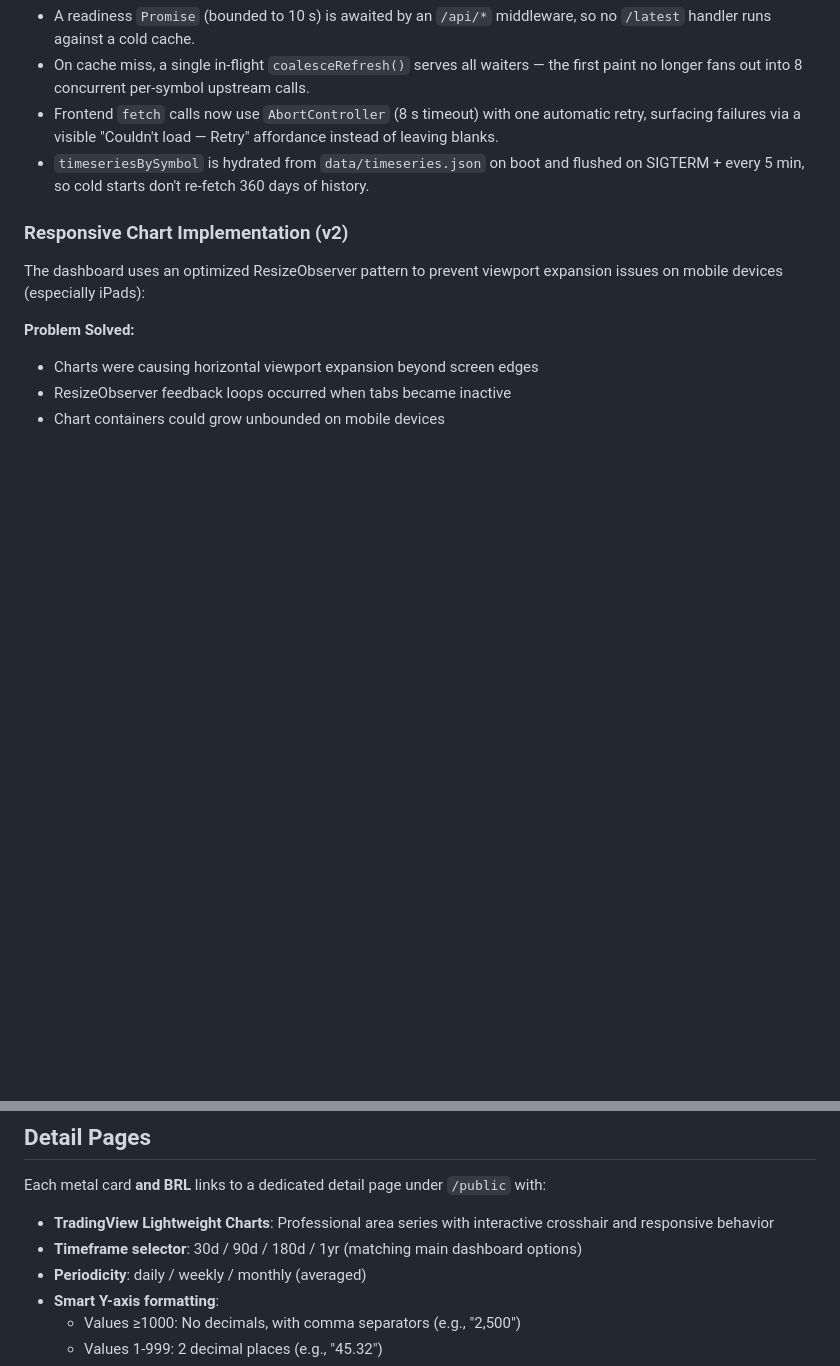
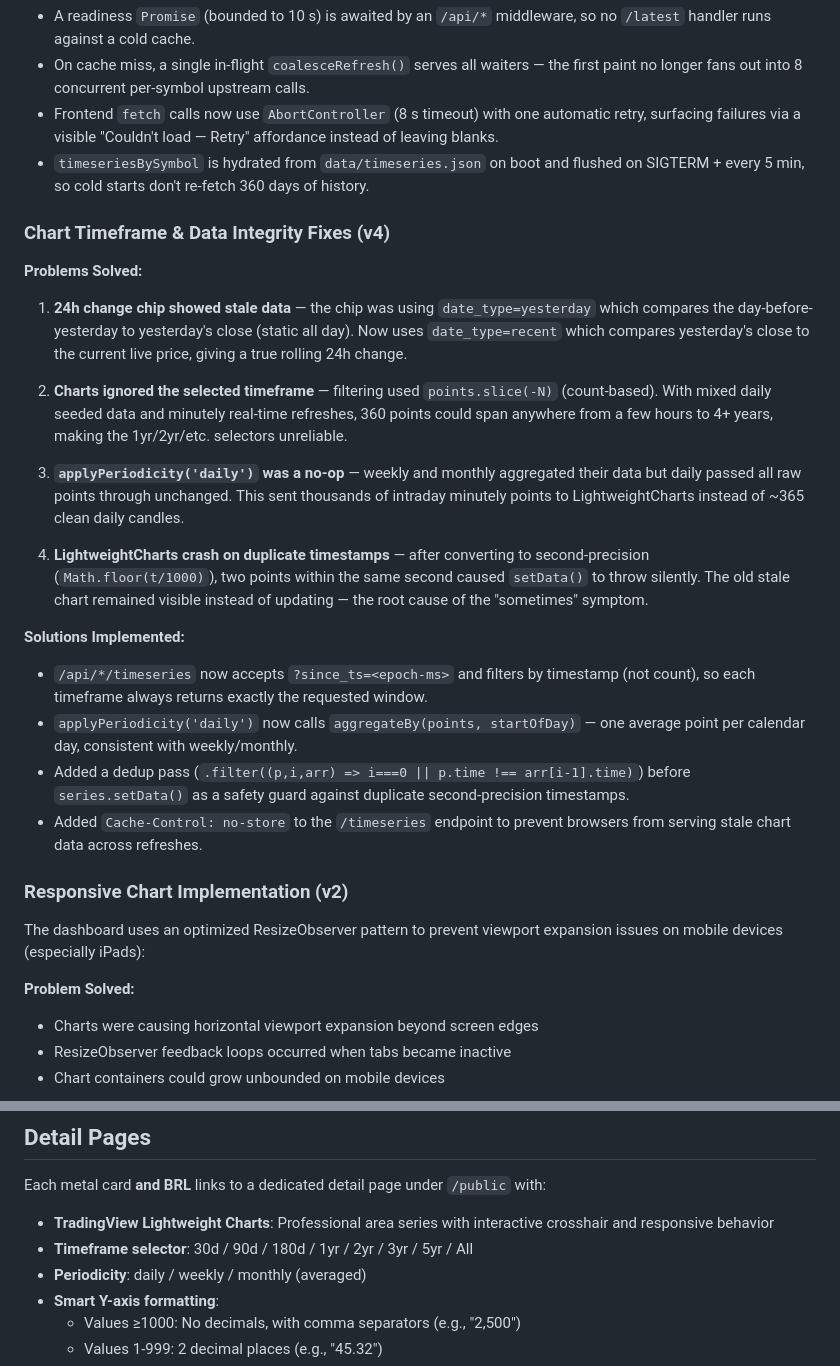
Before and after one commit to luizpersechini/DashSerious, a Markdown page: README.md, 2 parts joined by grey strips. Rendered like a GitHub page; blank space fills up the shorter version.

```diff
--- a/README.md
+++ b/README.md
@@ -168,6 +171,25 @@ Cards occasionally rendered empty on the very first page load. The server was ca
 - Frontend `fetch` calls now use `AbortController` (8 s timeout) with one automatic retry, surfacing failures via a visible "Couldn't load — Retry" affordance instead of leaving blanks.
 - `timeseriesBySymbol` is hydrated from `data/timeseries.json` on boot and flushed on SIGTERM + every 5 min, so cold starts don't re-fetch 360 days of history.
 
+### Chart Timeframe & Data Integrity Fixes (v4)
+
+**Problems Solved:**
+
+1. **24h change chip showed stale data** — the chip was using `date_type=yesterday` which compares the day-before-yesterday to yesterday's close (static all day). Now uses `date_type=recent` which compares yesterday's close to the current live price, giving a true rolling 24h change.
+
+2. **Charts ignored the selected timeframe** — filtering used `points.slice(-N)` (count-based). With mixed daily seeded data and minutely real-time refreshes, 360 points could span anywhere from a few hours to 4+ years, making the 1yr/2yr/etc. selectors unreliable.
+
+3. **`applyPeriodicity('daily')` was a no-op** — weekly and monthly aggregated their data but daily passed all raw points through unchanged. This sent thousands of intraday minutely points to LightweightCharts instead of ~365 clean daily candles.
+
+4. **LightweightCharts crash on duplicate timestamps** — after converting to second-precision (`Math.floor(t/1000)`), two points within the same second caused `setData()` to throw silently. The old stale chart remained visible instead of updating — the root cause of the "sometimes" symptom.
+
+**Solutions Implemented:**
+
+- `/api/*/timeseries` now accepts `?since_ts=<epoch-ms>` and filters by timestamp (not count), so each timeframe always returns exactly the requested window.
+- `applyPeriodicity('daily')` now calls `aggregateBy(points, startOfDay)` — one average point per calendar day, consistent with weekly/monthly.
+- Added a dedup pass (`.filter((p,i,arr) => i===0 || p.time !== arr[i-1].time)`) before `series.setData()` as a safety guard against duplicate second-precision timestamps.
+- Added `Cache-Control: no-store` to the `/timeseries` endpoint to prevent browsers from serving stale chart data across refreshes.
+
 ### Responsive Chart Implementation (v2)
 
 The dashboard uses an optimized ResizeObserver pattern to prevent viewport expansion issues on mobile devices (especially iPads):
@@ -216,7 +238,7 @@ The suite auto-skips when `METALPRICE_API_KEY` is not set.
 
 Each metal card **and BRL** links to a dedicated detail page under `/public` with:
 - **TradingView Lightweight Charts**: Professional area series with interactive crosshair and responsive behavior
-- **Timeframe selector**: 30d / 90d / 180d / 1yr (matching main dashboard options)
+- **Timeframe selector**: 30d / 90d / 180d / 1yr / 2yr / 3yr / 5yr / All
 - **Periodicity**: daily / weekly / monthly (averaged)
 - **Smart Y-axis formatting**:
   - Values ≥1000: No decimals, with comma separators (e.g., "2,500")
```
Also changed, not shown: other parts of README.md (+11 -8 lines).
